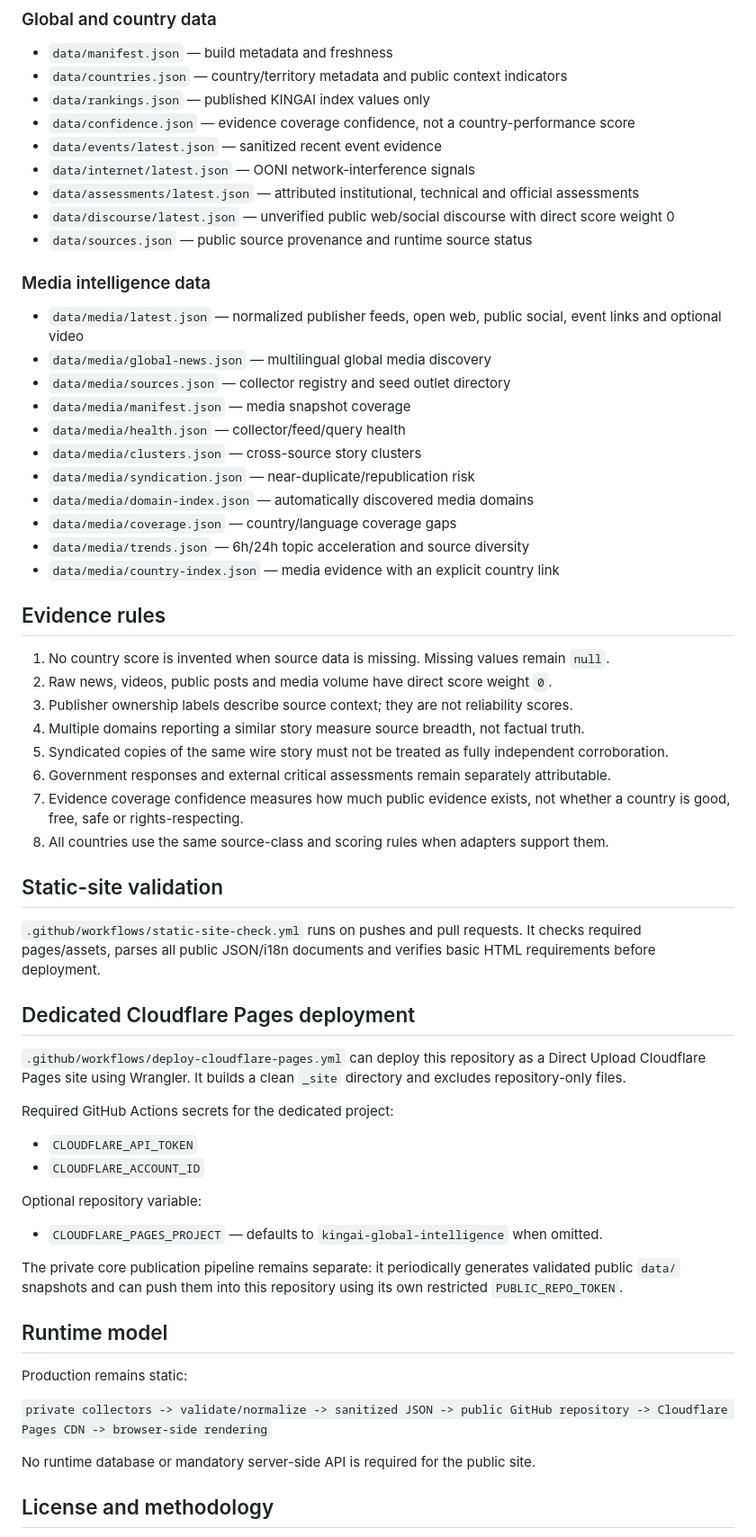
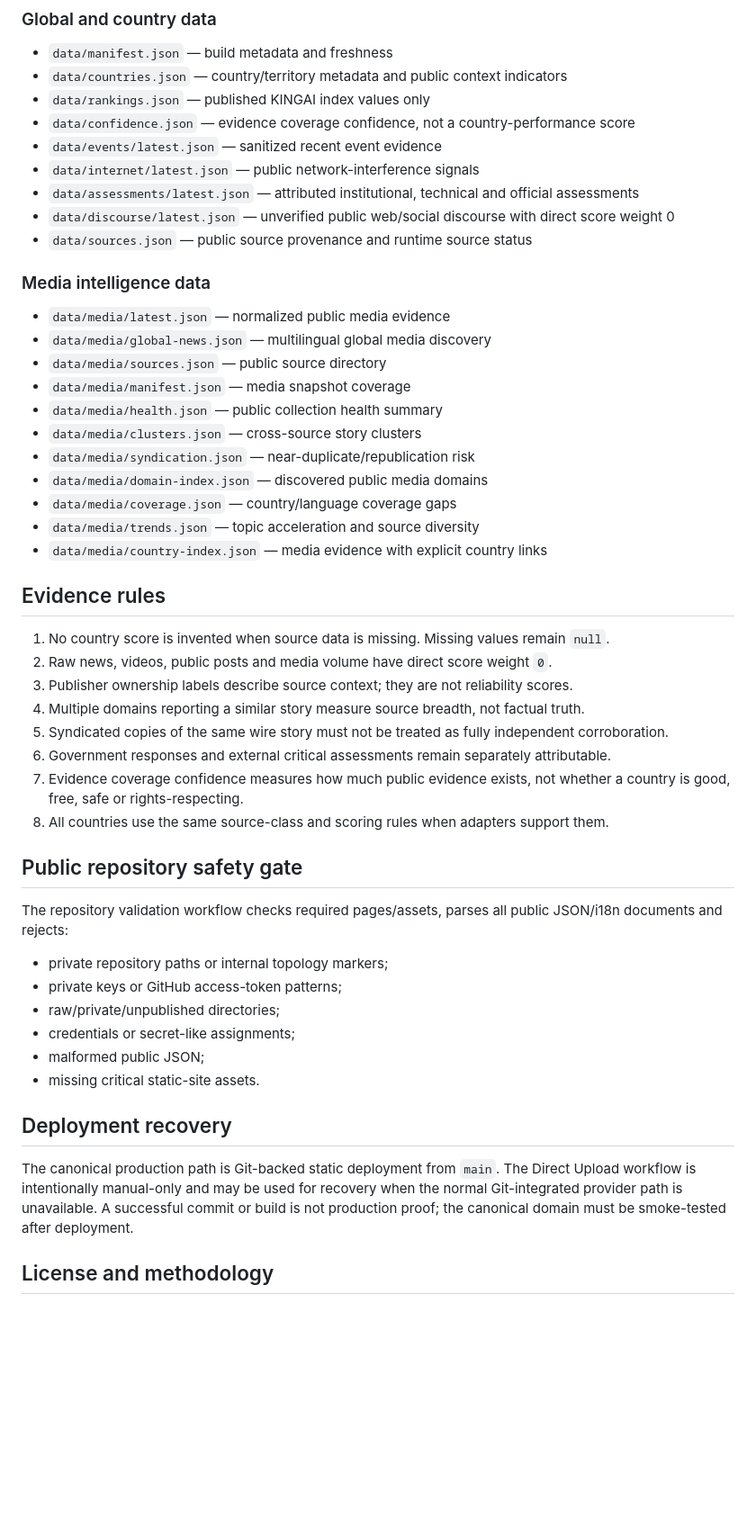
Before and after one commit to kingaiwork/kingai-global-intelligence, a Markdown page: README.md, the part around one of its changes. Shown at 90% size. Drawn GitHub-style; blank space fills up the shorter version.

Commit message:
security: hide private implementation topology and clarify canonical Pages delivery

```diff
--- a/README.md
+++ b/README.md
@@ -55,24 +62,24 @@ Generated public data is written under `data/`.
 - `data/rankings.json` — published KINGAI index values only
 - `data/confidence.json` — evidence coverage confidence, not a country-performance score
 - `data/events/latest.json` — sanitized recent event evidence
-- `data/internet/latest.json` — OONI network-interference signals
+- `data/internet/latest.json` — public network-interference signals
 - `data/assessments/latest.json` — attributed institutional, technical and official assessments
 - `data/discourse/latest.json` — unverified public web/social discourse with direct score weight 0
 - `data/sources.json` — public source provenance and runtime source status
 
 ### Media intelligence data
 
-- `data/media/latest.json` — normalized publisher feeds, open web, public social, event links and optional video
+- `data/media/latest.json` — normalized public media evidence
 - `data/media/global-news.json` — multilingual global media discovery
-- `data/media/sources.json` — collector registry and seed outlet directory
+- `data/media/sources.json` — public source directory
 - `data/media/manifest.json` — media snapshot coverage
-- `data/media/health.json` — collector/feed/query health
+- `data/media/health.json` — public collection health summary
 - `data/media/clusters.json` — cross-source story clusters
 - `data/media/syndication.json` — near-duplicate/republication risk
-- `data/media/domain-index.json` — automatically discovered media domains
+- `data/media/domain-index.json` — discovered public media domains
 - `data/media/coverage.json` — country/language coverage gaps
-- `data/media/trends.json` — 6h/24h topic acceleration and source diversity
-- `data/media/country-index.json` — media evidence with an explicit country link
+- `data/media/trends.json` — topic acceleration and source diversity
+- `data/media/country-index.json` — media evidence with explicit country links
 
 ## Evidence rules
 
@@ -85,32 +92,20 @@ Generated public data is written under `data/`.
 7. Evidence coverage confidence measures how much public evidence exists, not whether a country is good, free, safe or rights-respecting.
 8. All countries use the same source-class and scoring rules when adapters support them.
 
-## Static-site validation
+## Public repository safety gate
 
-`.github/workflows/static-site-check.yml` runs on pushes and pull requests. It checks required pages/assets, parses all public JSON/i18n documents and verifies basic HTML requirements before deployment.
+The repository validation workflow checks required pages/assets, parses all public JSON/i18n documents and rejects:
 
-## Dedicated Cloudflare Pages deployment
+- private repository paths or internal topology markers;
+- private keys or GitHub access-token patterns;
+- raw/private/unpublished directories;
+- credentials or secret-like assignments;
+- malformed public JSON;
+- missing critical static-site assets.
 
-`.github/workflows/deploy-cloudflare-pages.yml` can deploy this repository as a Direct Upload Cloudflare Pages site using Wrangler. It builds a clean `_site` directory and excludes repository-only files.
+## Deployment recovery
 
-Required GitHub Actions secrets for the dedicated project:
-
-- `CLOUDFLARE_API_TOKEN`
-- `CLOUDFLARE_ACCOUNT_ID`
-
-Optional repository variable:
-
-- `CLOUDFLARE_PAGES_PROJECT` — defaults to `kingai-global-intelligence` when omitted.
-
-The private core publication pipeline remains separate: it periodically generates validated public `data/` snapshots and can push them into this repository using its own restricted `PUBLIC_REPO_TOKEN`.
-
-## Runtime model
-
-Production remains static:
-
-`private collectors -> validate/normalize -> sanitized JSON -> public GitHub repository -> Cloudflare Pages CDN -> browser-side rendering`
-
-No runtime database or mandatory server-side API is required for the public site.
+The canonical production path is Git-backed static deployment from `main`. The Direct Upload workflow is intentionally manual-only and may be used for recovery when the normal Git-integrated provider path is unavailable. A successful commit or build is not production proof; the canonical domain must be smoke-tested after deployment.
 
 ## License and methodology
 
```
Also changed, not shown: other parts of README.md (+26 -19 lines).
